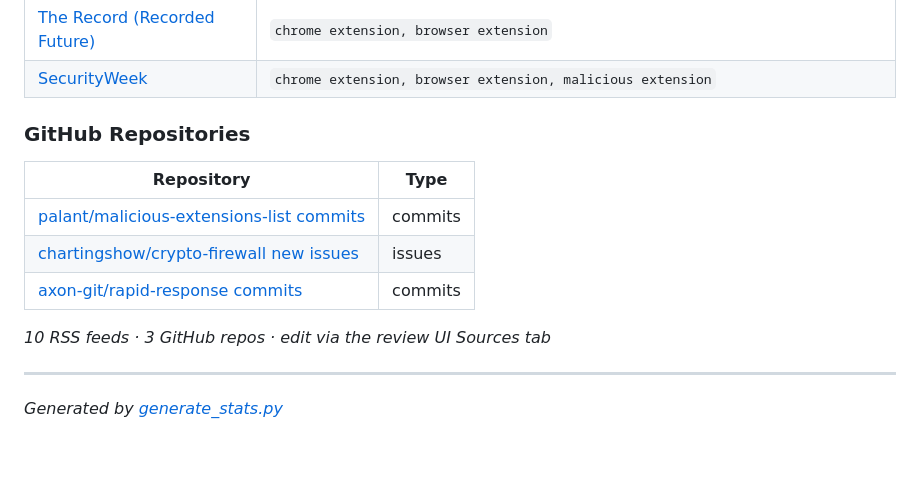
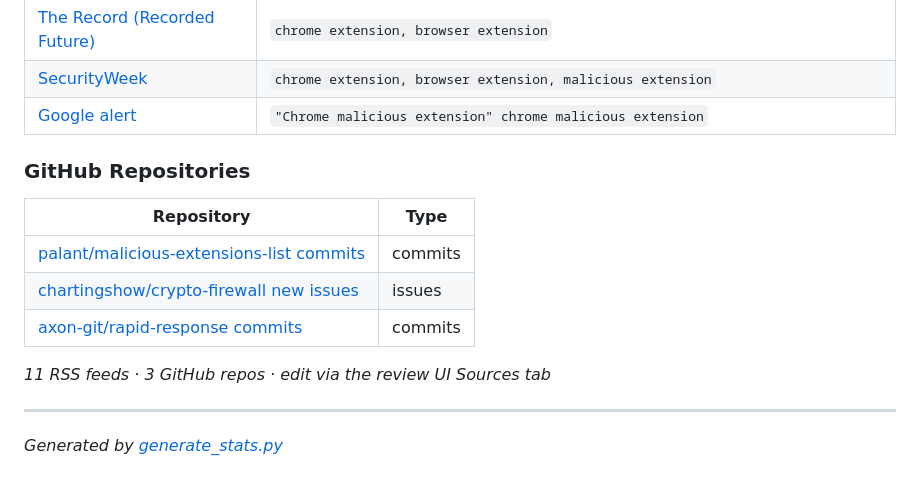
Before and after one commit to mallorybowes/chrome-mal-ids, a Markdown page: STATS.md, the part around one of its changes. Drawn GitHub-style; blank space fills up the shorter version.

```diff
--- a/STATS.md
+++ b/STATS.md
@@ -106,6 +107,7 @@ The following sources are monitored daily for new malicious extension reports:
 | [Trustwave SpiderLabs](https://www.trustwave.com/en-us/rss/spiderlabs-blog.rss) | `chrome, extension, browser` |
 | [The Record (Recorded Future)](https://therecord.media/feed) | `chrome extension, browser extension` |
 | [SecurityWeek](https://feeds.feedburner.com/securityweek) | `chrome extension, browser extension, malicious extension` |
+| [Google alert](https://www.google.com/alerts/feeds/15622061899924815925/5002645263839538624) | `"Chrome malicious extension" chrome malicious extension` |
 
 ### GitHub Repositories
 
@@ -115,7 +117,7 @@ The following sources are monitored daily for new malicious extension reports:
 | [chartingshow/crypto-firewall new issues](https://api.github.com/repos/chartingshow/crypto-firewall) | issues |
 | [axon-git/rapid-response commits](https://api.github.com/repos/axon-git/rapid-response) | commits |
 
-*10 RSS feeds · 3 GitHub repos · edit via the review UI Sources tab*
+*11 RSS feeds · 3 GitHub repos · edit via the review UI Sources tab*
 
 ---
 
```
Also changed, not shown: other parts of STATS.md (+24 -23 lines).
